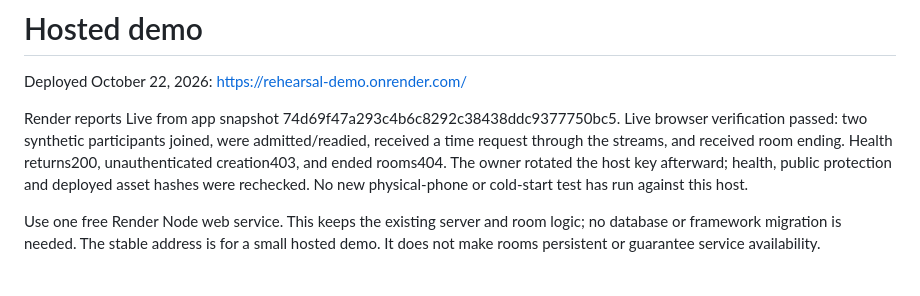
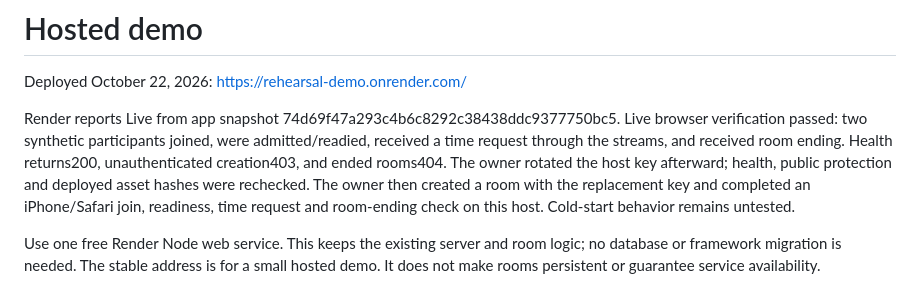
Before and after one commit to ThomasBezza/CongressionalAppChallenge, a Markdown page: HOSTING.md, the part around the change. Rendered like a GitHub page.

```diff
--- a/HOSTING.md
+++ b/HOSTING.md
@@ -6,8 +6,9 @@ Render reports Live from app snapshot 74d69f47a293c4b6c8292c38438ddc9377750bc5.
 Live browser verification passed: two synthetic participants joined, were admitted/readied,
 received a time request through the streams, and received room ending. Health returns200,
 unauthenticated creation403, and ended rooms404. The owner rotated the host key afterward;
-health, public protection and deployed asset hashes were rechecked. No new physical-phone
-or cold-start test has run against this host.
+health, public protection and deployed asset hashes were rechecked. The owner then created
+a room with the replacement key and completed an iPhone/Safari join, readiness, time
+request and room-ending check on this host. Cold-start behavior remains untested.
 
 Use one free Render Node web service. This keeps the existing server and room logic;
 no database or framework migration is needed. The stable address is for a small hosted
```
Also changed, not shown: DEMO.md (+4 -3 lines).
